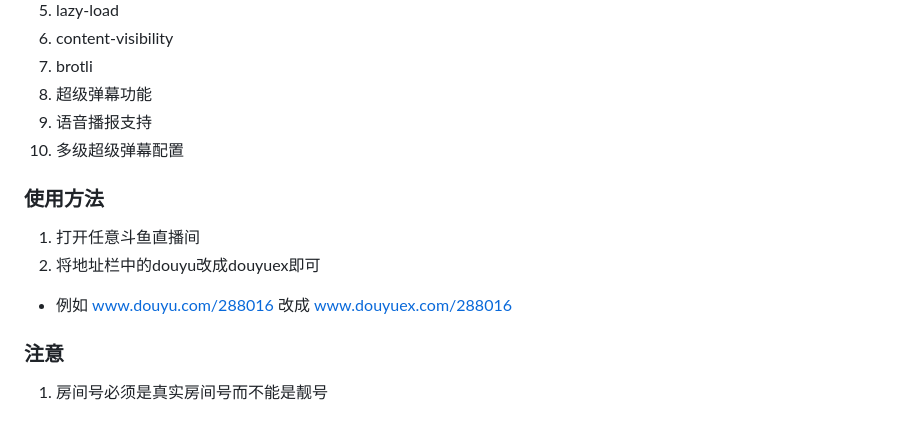
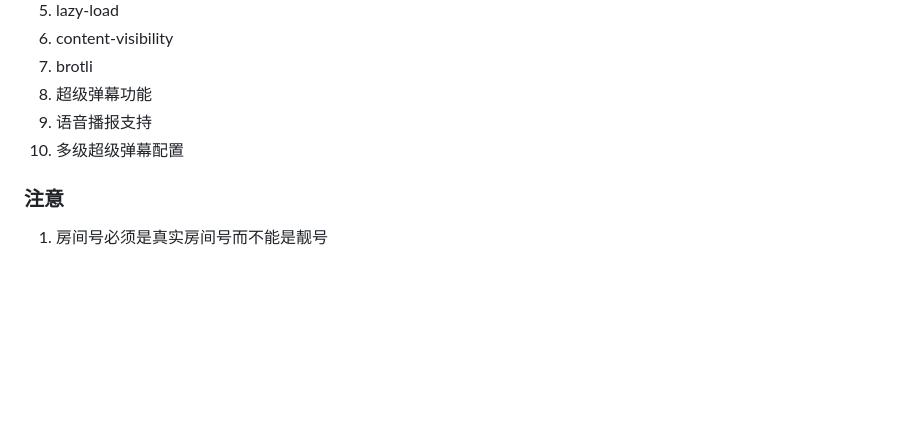
Before and after one commit to forzenfox/douyu-monitor, a Markdown page: README.md, the part around the change. Rendered like a GitHub page; blank space fills up the shorter version.

Commit message:
更新README.md文件

```diff
--- a/README.md
+++ b/README.md
@@ -117,11 +117,6 @@ douyu-monitor/
 8. 超级弹幕功能
 9. 语音播报支持
 10. 多级超级弹幕配置
-
-### 使用方法
-1. 打开任意斗鱼直播间
-2. 将地址栏中的douyu改成douyuex即可
-- 例如 www.douyu.com/288016 改成 www.douyuex.com/288016
 
 ### 注意
 1. 房间号必须是真实房间号而不能是靓号
```
